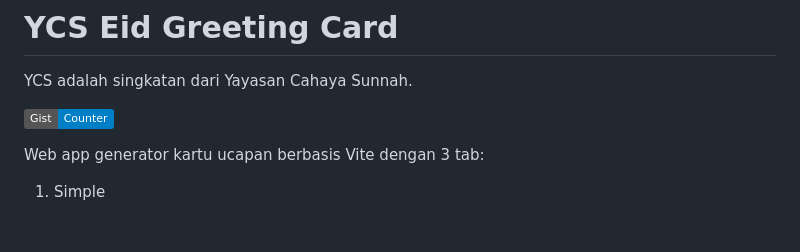
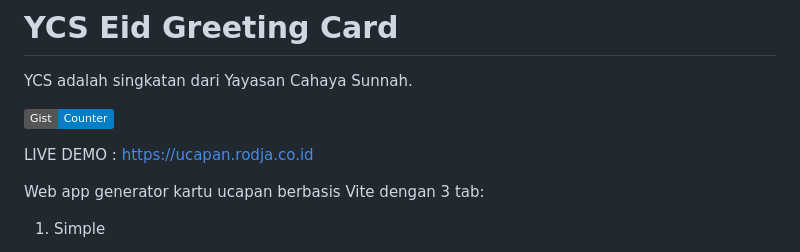
Before and after one commit to CreatorB/twibbon-rodja, a Markdown page: README.md, the part around the change. GitHub-like rendering; badges without logos; blank space fills up the shorter version.

Commit message:
:art: add live demo link to README.md

```diff
--- a/README.md
+++ b/README.md
@@ -3,6 +3,8 @@
 YCS adalah singkatan dari Yayasan Cahaya Sunnah.
 
 [![GitHub Gist](https://img.shields.io/badge/Gist-Counter-blue)](https://gist.github.com/imamsyathiby/667e65c647da97926980d9cc6e2137a9)
+
+LIVE DEMO : [https://ucapan.rodja.co.id](https://ucapan.rodja.co.id)
 
 Web app generator kartu ucapan berbasis Vite dengan 3 tab:
 
```
